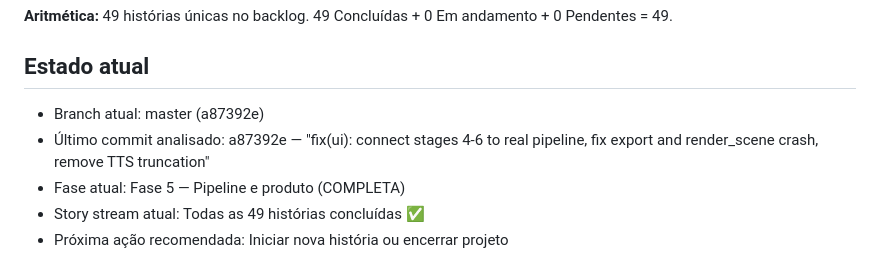
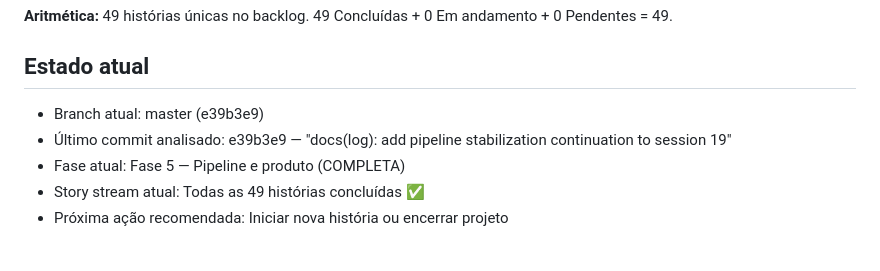
Before and after one commit to rickchiod-hash/galFlowAI, a Markdown page: docs/project-control/00_STATUS_EXECUTIVO.md, the part around the change. Drawn GitHub-style.

Commit message:
docs(audit): update commit count to 235, HEAD to e39b3e9

```diff
--- a/docs/project-control/00_STATUS_EXECUTIVO.md
+++ b/docs/project-control/00_STATUS_EXECUTIVO.md
@@ -15,8 +15,8 @@ Percentual concluído: 100%
 
 ## Estado atual
 
-- Branch atual: master (a87392e)
-- Último commit analisado: a87392e — "fix(ui): connect stages 4-6 to real pipeline, fix export and render_scene crash, remove TTS truncation"
+- Branch atual: master (e39b3e9)
+- Último commit analisado: e39b3e9 — "docs(log): add pipeline stabilization continuation to session 19"
 - Fase atual: Fase 5 — Pipeline e produto (COMPLETA)
 - Story stream atual: Todas as 49 histórias concluídas ✅
 - Próxima ação recomendada: Iniciar nova história ou encerrar projeto
```
Also changed, not shown: docs/project-control/01_AUDITORIA_HISTORICO_GIT.md (+2 -2 lines).
